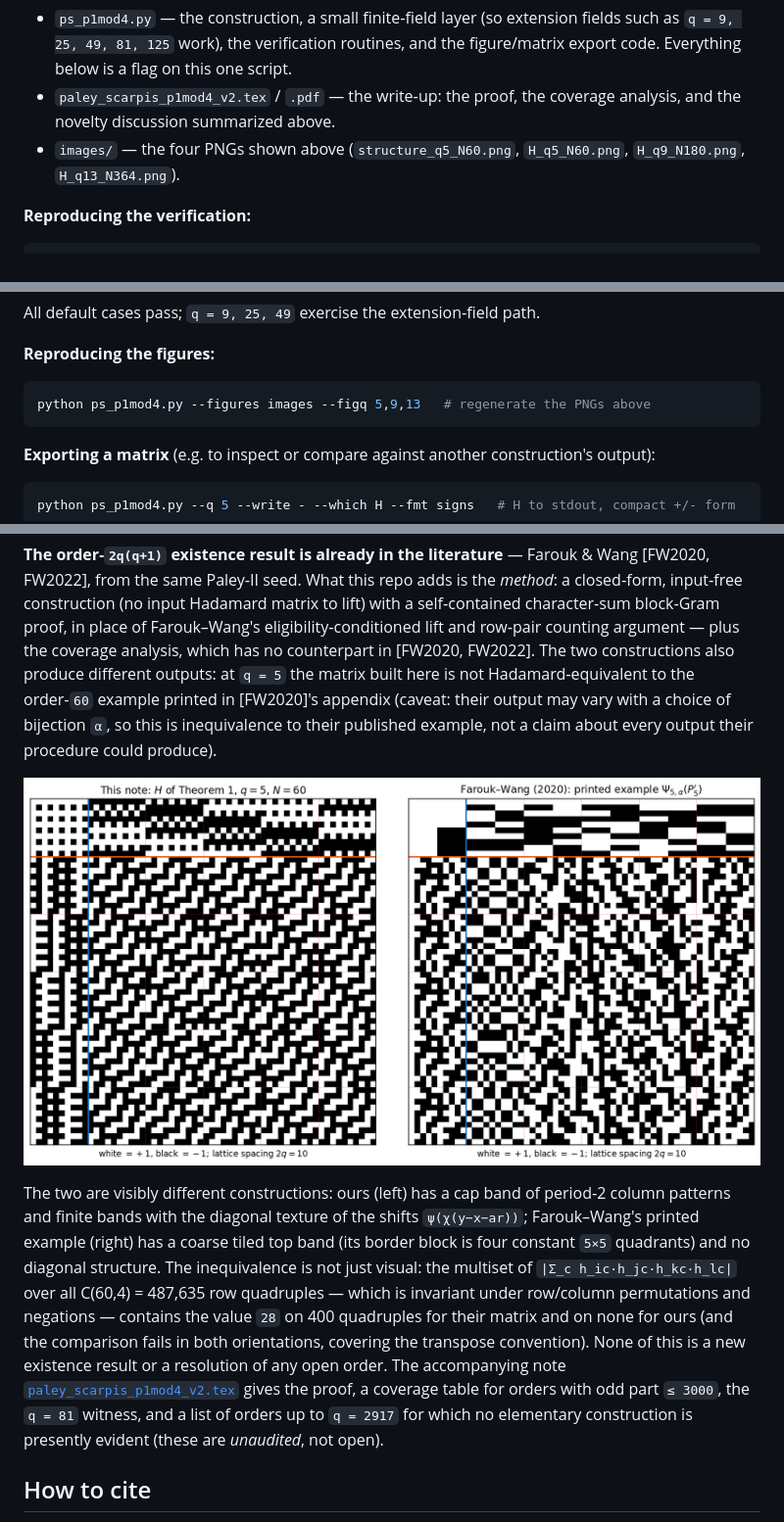
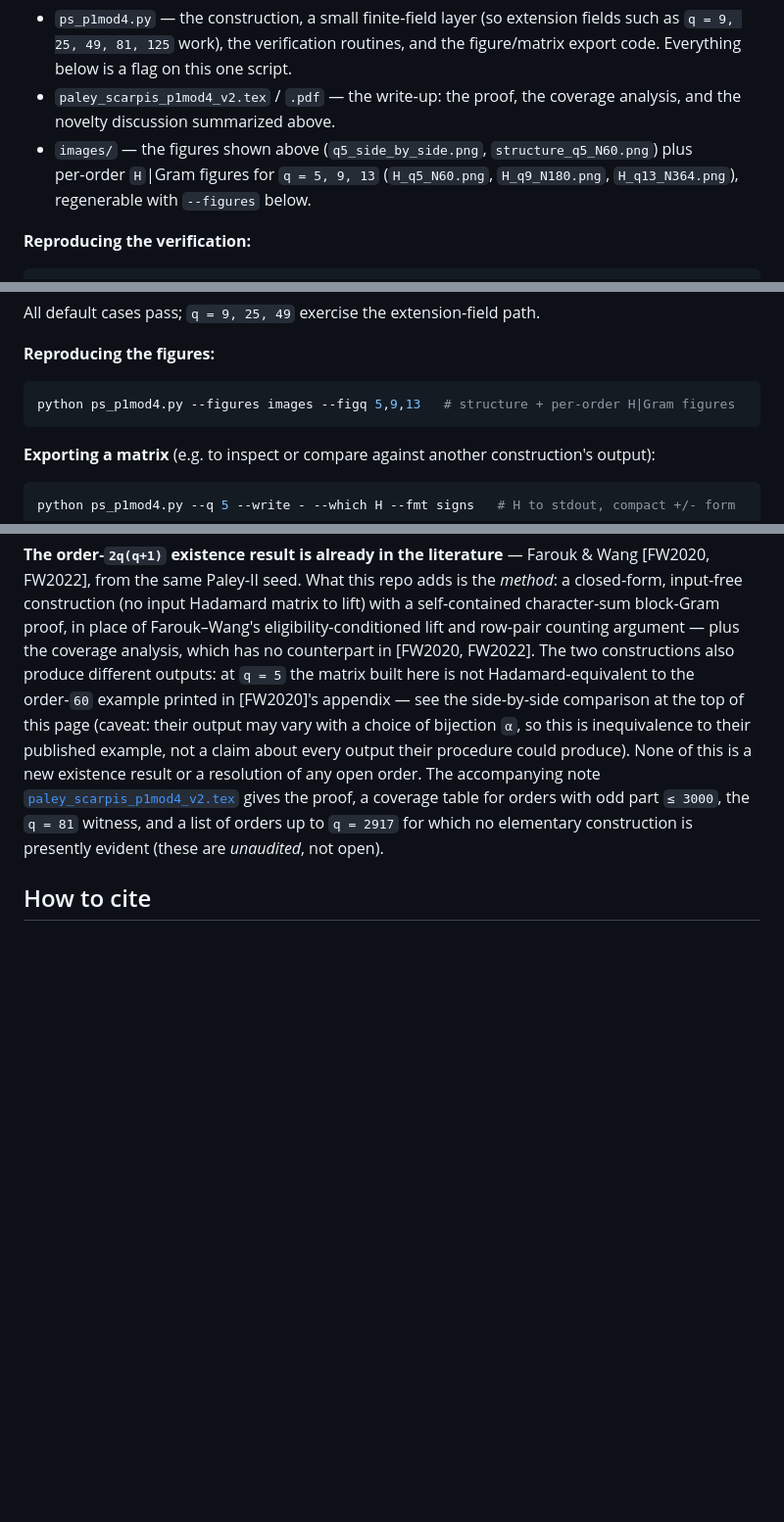
Before and after one commit to jeff-kline/p1mod4, a Markdown page: README.md, 3 parts joined by grey strips. Shown at 98% size. GitHub-like rendering; blank space fills up the shorter version.

````diff
--- a/README.md
+++ b/README.md
@@ -86,8 +85,10 @@ This prints `ALL PASS` (exit code `0`) if every case in the sweep satisfies
   the figure/matrix export code. Everything below is a flag on this one script.
 - `paley_scarpis_p1mod4_v2.tex` / `.pdf` — the write‑up: the proof, the coverage
   analysis, and the novelty discussion summarized above.
-- `images/` — the four PNGs shown above (`structure_q5_N60.png`,
-  `H_q5_N60.png`, `H_q9_N180.png`, `H_q13_N364.png`).
+- `images/` — the figures shown above (`q5_side_by_side.png`,
+  `structure_q5_N60.png`) plus per‑order `H`|Gram figures for `q = 5, 9, 13`
+  (`H_q5_N60.png`, `H_q9_N180.png`, `H_q13_N364.png`), regenerable with
+  `--figures` below.
 
 **Reproducing the verification:**
 
@@ -108,7 +109,7 @@ All default cases pass; `q = 9, 25, 49` exercise the extension‑field path.
 **Reproducing the figures:**
 
 ```bash
-python ps_p1mod4.py --figures images --figq 5,9,13   # regenerate the PNGs above
+python ps_p1mod4.py --figures images --figq 5,9,13   # structure + per-order H|Gram figures
 ```
 
 **Exporting a matrix** (e.g. to inspect or compare against another
@@ -147,21 +148,9 @@ Farouk–Wang's eligibility‑conditioned lift and row‑pair counting argument
 the coverage analysis, which has no counterpart in [FW2020, FW2022]. The two
 constructions also produce different outputs: at `q = 5` the matrix built here
 is not Hadamard‑equivalent to the order‑`60` example printed in [FW2020]'s
-appendix (caveat: their output may vary with a choice of bijection `α`, so this is
+appendix — see the side‑by‑side comparison at the top of this page (caveat: their output may vary with a choice of bijection `α`, so this is
 inequivalence to their published example, not a claim about every output their
-procedure could produce).
-
-![Side-by-side: this note's q=5 matrix vs Farouk–Wang's printed order-60 example](images/q5_side_by_side.png)
-
-The two are visibly different constructions: ours (left) has a cap band of
-period‑2 column patterns and finite bands with the diagonal texture of the
-shifts `ψ(χ(y−x−ar))`; Farouk–Wang's printed example (right) has a coarse
-tiled top band (its border block is four constant `5×5` quadrants) and no
-diagonal structure. The inequivalence is not just visual: the multiset of
-`|Σ_c h_ic·h_jc·h_kc·h_lc|` over all C(60,4) = 487,635 row quadruples — which
-is invariant under row/column permutations and negations — contains the value
-`28` on 400 quadruples for their matrix and on none for ours (and the
-comparison fails in both orientations, covering the transpose convention). None of this is a new existence result or a
+procedure could produce). None of this is a new existence result or a
 resolution of any open order. The accompanying note
 [`paley_scarpis_p1mod4_v2.tex`](paley_scarpis_p1mod4_v2.tex) gives the proof, a
 coverage table for orders with odd part `≤ 3000`, the `q = 81` witness, and a list
````
Also changed, not shown: other parts of README.md (+14 -15 lines).
